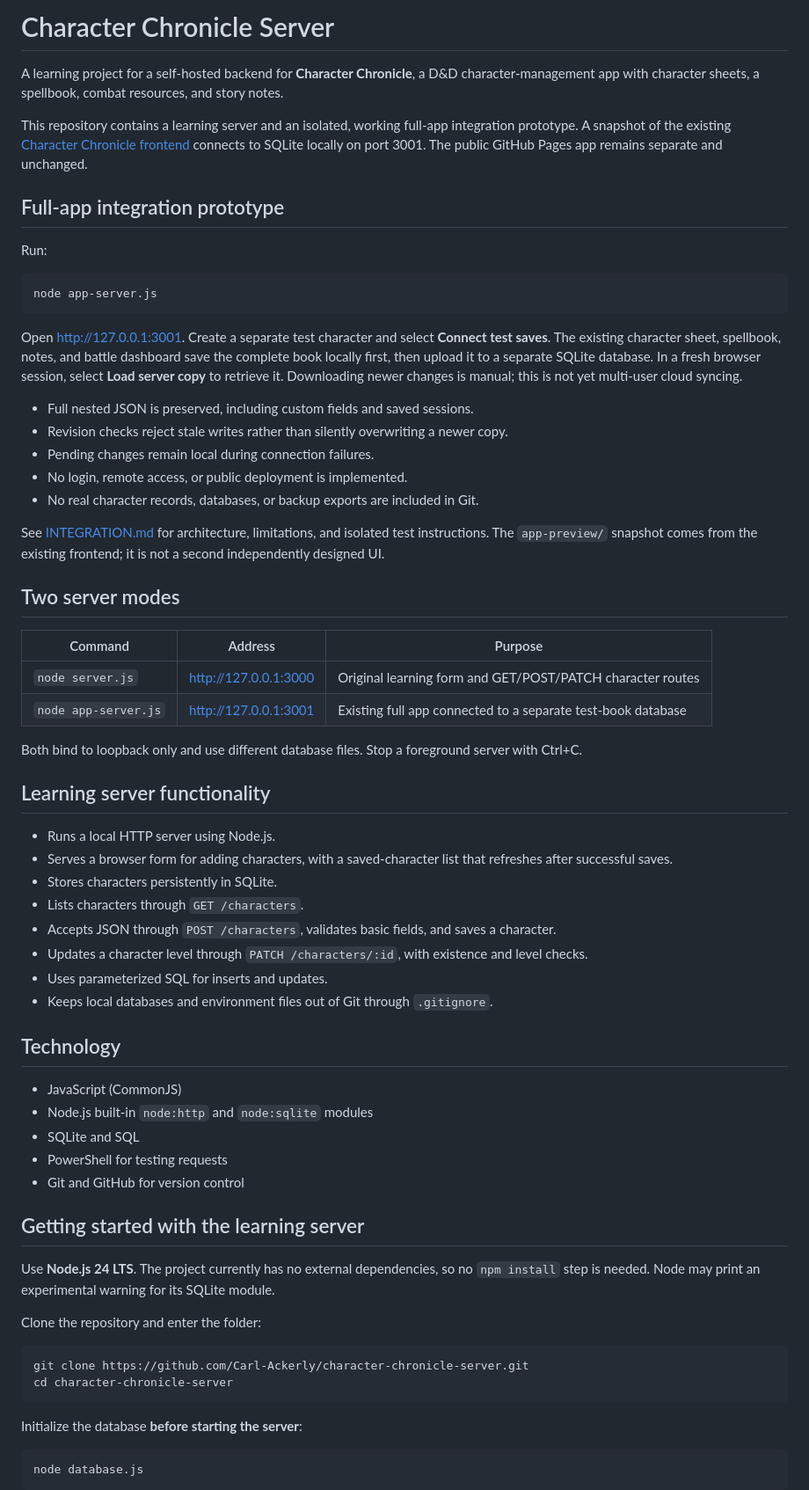
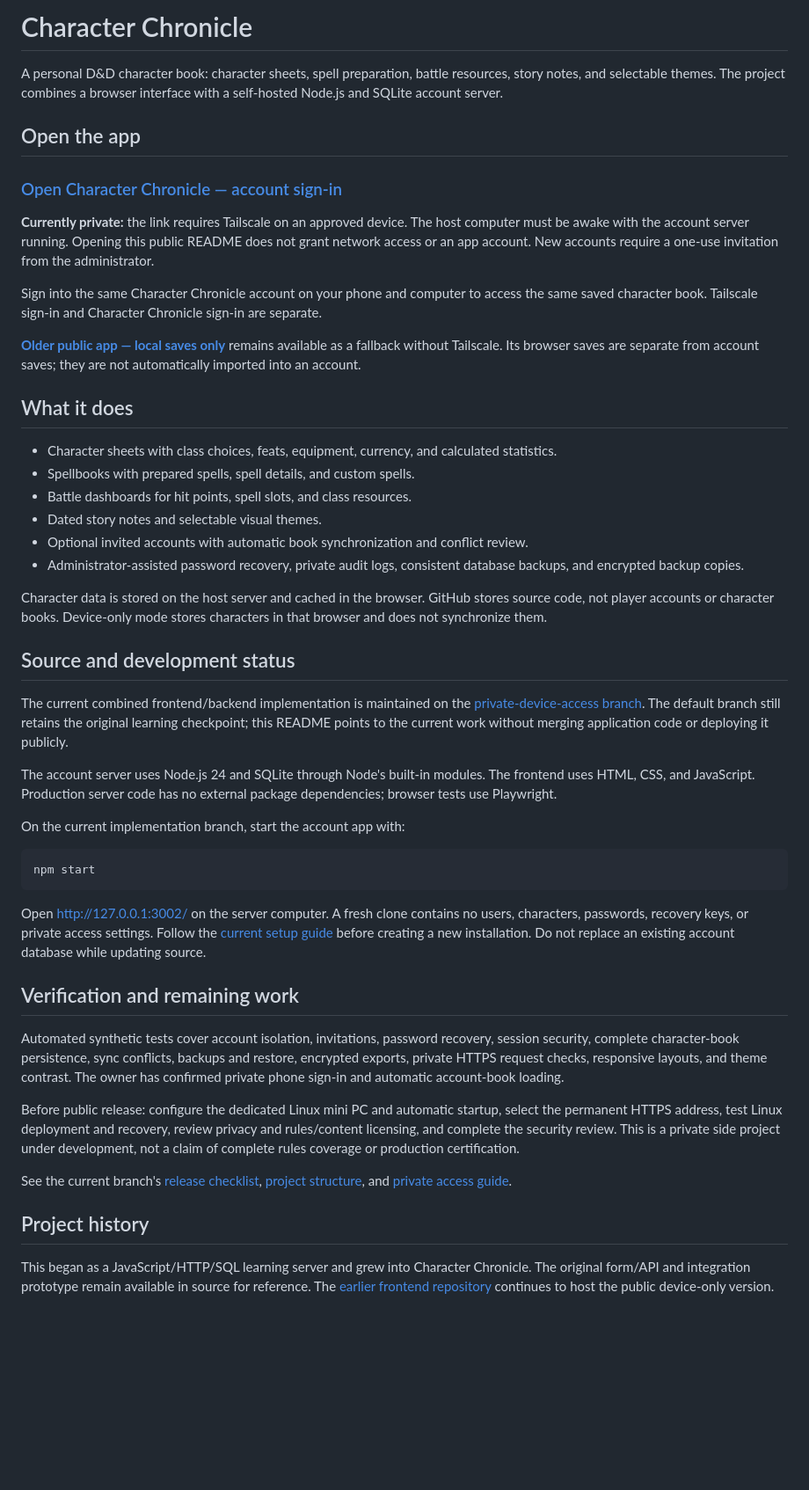
Before and after one commit to Carl-Ackerly/character-chronicle-server, a Markdown page: README.md, the part around one of its changes. Shown at 88% size. Rendered like a GitHub page; blank space fills up the shorter version.

Commit message:
Refresh Character Chronicle project overview and private app link

````diff
--- a/README.md
+++ b/README.md
@@ -1,69 +1,51 @@
-# Character Chronicle Server
+# Character Chronicle
 
-A learning project for a self-hosted backend for **Character Chronicle**, a D&D character-management app with character sheets, a spellbook, combat resources, and story notes.
+A personal D&D character book: character sheets, spell preparation, battle resources, story notes, and selectable themes. The project combines a browser interface with a self-hosted Node.js and SQLite account server.
 
-This repository contains a learning server and an isolated, working full-app integration prototype. A snapshot of the existing [Character Chronicle frontend](https://github.com/Carl-Ackerly/combat-tracker) connects to SQLite locally on port 3001. The public GitHub Pages app remains separate and unchanged.
+## Open the app
 
-## Full-app integration prototype
+### [Open Character Chronicle — account sign-in](https://siege.tailb9139f.ts.net)
 
-Run:
+**Currently private:** the link requires Tailscale on an approved device. The host computer must be awake with the account server running. Opening this public README does not grant network access or an app account. New accounts require a one-use invitation from the administrator.
 
-```powershell
-node app-server.js
+Sign into the same Character Chronicle account on your phone and computer to access the same saved character book. Tailscale sign-in and Character Chronicle sign-in are separate.
+
+**[Older public app — local saves only](https://carl-ackerly.github.io/combat-tracker/)** remains available as a fallback without Tailscale. Its browser saves are separate from account saves; they are not automatically imported into an account.
+
+## What it does
+
+- Character sheets with class choices, feats, equipment, currency, and calculated statistics.
+- Spellbooks with prepared spells, spell details, and custom spells.
+- Battle dashboards for hit points, spell slots, and class resources.
+- Dated story notes and selectable visual themes.
+- Optional invited accounts with automatic book synchronization and conflict review.
+- Administrator-assisted password recovery, private audit logs, consistent database backups, and encrypted backup copies.
+
+Character data is stored on the host server and cached in the browser. GitHub stores source code, not player accounts or character books. Device-only mode stores characters in that browser and does not synchronize them.
+
+## Source and development status
+
+The current combined frontend/backend implementation is maintained on the [private-device-access branch](https://github.com/Carl-Ackerly/character-chronicle-server/tree/feature/private-device-access). The default branch still retains the original learning checkpoint; this README points to the current work without merging application code or deploying it publicly.
+
+The account server uses Node.js 24 and SQLite through Node's built-in modules. The frontend uses HTML, CSS, and JavaScript. Production server code has no external package dependencies; browser tests use Playwright.
+
+On the current implementation branch, start the account app with:
+
+```sh
+npm start
 ```
 
-Open http://127.0.0.1:3001. Create a separate test character and select **Connect test saves**. The existing character sheet, spellbook, notes, and battle dashboard save the complete book locally first, then upload it to a separate SQLite database. In a fresh browser session, select **Load server copy** to retrieve it. Downloading newer changes is manual; this is not yet multi-user cloud syncing.
+Open http://127.0.0.1:3002/ on the server computer. A fresh clone contains no users, characters, passwords, recovery keys, or private access settings. Follow the [current setup guide](https://github.com/Carl-Ackerly/character-chronicle-server/tree/feature/private-device-access#run-locally) before creating a new installation. Do not replace an existing account database while updating source.
 
-- Full nested JSON is preserved, including custom fields and saved sessions.
-- Revision checks reject stale writes rather than silently overwriting a newer copy.
-- Pending changes remain local during connection failures.
-- No login, remote access, or public deployment is implemented.
-- No real character records, databases, or backup exports are included in Git.
+## Verification and remaining work
 
-See [INTEGRATION.md](INTEGRATION.md) for architecture, limitations, and isolated test instructions. The `app-preview/` snapshot comes from the existing frontend; it is not a second independently designed UI.
+Automated synthetic tests cover account isolation, invitations, password recovery, session security, complete character-book persistence, sync conflicts, backups and restore, encrypted exports, private HTTPS request checks, responsive layouts, and theme contrast. The owner has confirmed private phone sign-in and automatic account-book loading.
 
-## Two server modes
+Before public release: configure the dedicated Linux mini PC and automatic startup, select the permanent HTTPS address, test Linux deployment and recovery, review privacy and rules/content licensing, and complete the security review. This is a private side project under development, not a claim of complete rules coverage or production certification.
 
-| Command | Address | Purpose |
-| --- | --- | --- |
-| `node server.js` | http://127.0.0.1:3000 | Original learning form and GET/POST/PATCH character routes |
-| `node app-server.js` | http://127.0.0.1:3001 | Existing full app connected to a separate test-book database |
+See the current branch's [release checklist](https://github.com/Carl-Ackerly/character-chronicle-server/tree/feature/private-device-access/docs/RELEASE-CHECKLIST.md), [project structure](https://github.com/Carl-Ackerly/character-chronicle-server/tree/feature/private-device-access/docs/PROJECT-STRUCTURE.md), and [private access guide](https://github.com/Carl-Ackerly/character-chronicle-server/tree/feature/private-device-access/docs/PRIVATE-ACCESS.md).
 
-Both bind to loopback only and use different database files. Stop a foreground server with Ctrl+C.
+## Project history
 
-## Learning server functionality
+This began as a JavaScript/HTTP/SQL learning server and grew into Character Chronicle. The original form/API and integration prototype remain available in source for reference. The [earlier frontend repository](https://github.com/Carl-Ackerly/combat-tracker) continues to host the public device-only version.
 
-- Runs a local HTTP server using Node.js.
-- Serves a browser form for adding characters, with a saved-character list that refreshes after successful saves.
-- Stores characters persistently in SQLite.
-- Lists characters through `GET /characters`.
-- Accepts JSON through `POST /characters`, validates basic fields, and saves a character.
-- Updates a character level through `PATCH /characters/:id`, with existence and level checks.
-- Uses parameterized SQL for inserts and updates.
-- Keeps local databases and environment files out of Git through `.gitignore`.
-
-## Technology
-
-- JavaScript (CommonJS)
-- Node.js built-in `node:http` and `node:sqlite` modules
-- SQLite and SQL
-- PowerShell for testing requests
-- Git and GitHub for version control
-
-## Getting started with the learning server
-
-Use **Node.js 24 LTS**. The project currently has no external dependencies, so no `npm install` step is needed. Node may print an experimental warning for its SQLite module.
-
-Clone the repository and enter the folder:
-
-```powershell
-git clone https://github.com/Carl-Ackerly/character-chronicle-server.git
-cd character-chronicle-server
-```
-
-Initialize the database **before starting the server**:
-
-```powershell
-node database.js
-```
-
````
Also changed, not shown: other parts of README.md (+1 -103 lines).
